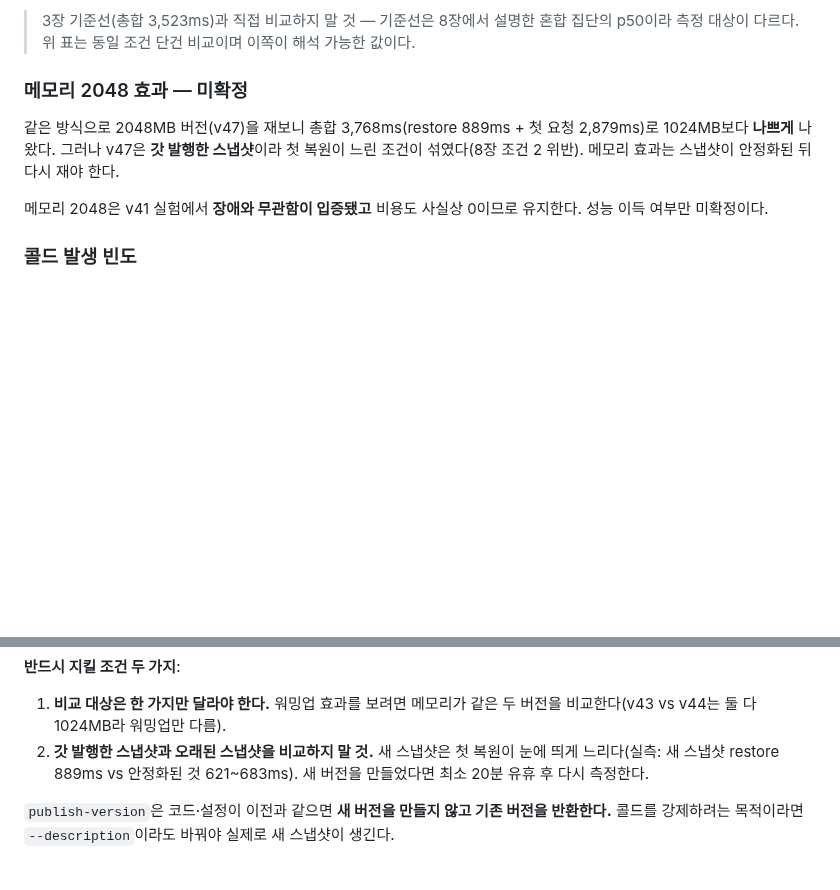
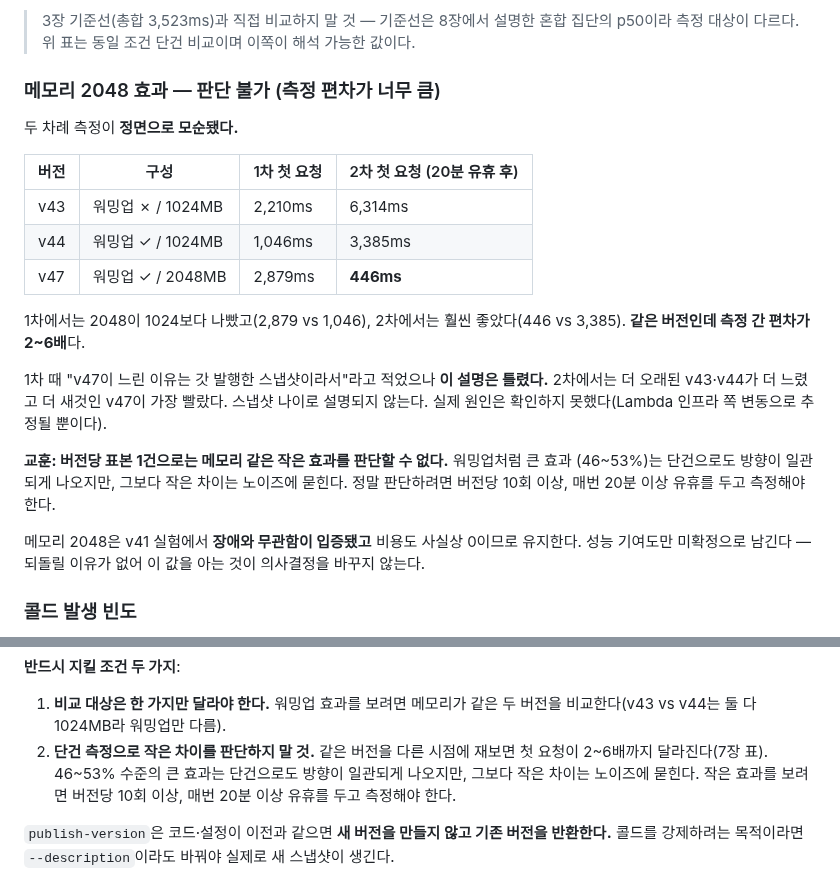
Before and after one commit to BAECHAN/link-sphere_BE_NEW, a Markdown page: docs/PERFORMANCE.md, 2 parts joined by grey strips. GitHub-like rendering; blank space fills up the shorter version.

Commit message:
docs(lambda): 메모리 2048 효과를 "판단 불가"로 정정
2차 측정(20분 유휴 후)이 1차와 정면으로 모순되어, 앞서 문서에 적은 설명이
틀렸음을 정정한다.

- 1차: 2048이 1024보다 나쁨 (첫 요청 2879ms vs 1046ms)
- 2차: 2048이 1024보다 훨씬 좋음 (첫 요청 446ms vs 3385ms)
같은 버전인데 측정 간 편차가 2~6배다.

1차 때 "v47이 느린 이유는 갓 발행한 스냅샷이라서"라고 적었으나 이 설명은
반증됐다. 2차에서는 더 오래된 v43·v44가 더 느렸고 더 새것인 v47이 가장 빨랐다.
실제 원인은 확인하지 못했다.

교훈은 스냅샷 나이가 아니라 표본 수다. 워밍업처럼 큰 효과(46~53%)는 단건으로도
방향이 일관되지만, 메모리처럼 작은 차이는 노이즈에 묻힌다. 8장 측정 조건 2를
"갓 발행한 스냅샷을 비교하지 말 것"에서 "단건으로 작은 차이를 판단하지 말 것"
으로 바꿨다.

메모리 2048은 장애 무관(v41 실험) + 비용 사실상 0이라 유지한다. 성능 기여도를
아는 것이 의사결정을 바꾸지 않으므로 미확정으로 남긴다.

- docs/PERFORMANCE.md: 7장 메모리 절을 측정 대조표와 함께 정정, 8장 조건 2 교체

영향 범위:
문서만 변경. prod alias는 v46 그대로다.

Co-Authored-By: Claude Opus 5 <noreply@anthropic.com>

```diff
--- a/docs/PERFORMANCE.md
+++ b/docs/PERFORMANCE.md
@@ -228,14 +228,29 @@ LWA였기 때문이다. 단, 2단계도 반드시 버전 발행 → 연속 호
 > 3장 기준선(총합 3,523ms)과 직접 비교하지 말 것 — 기준선은 8장에서 설명한 혼합 집단의
 > p50이라 측정 대상이 다르다. 위 표는 동일 조건 단건 비교이며 이쪽이 해석 가능한 값이다.
 
-### 메모리 2048 효과 — 미확정
+### 메모리 2048 효과 — 판단 불가 (측정 편차가 너무 큼)
 
-같은 방식으로 2048MB 버전(v47)을 재보니 총합 3,768ms(restore 889ms + 첫 요청 2,879ms)로
-1024MB보다 **나쁘게** 나왔다. 그러나 v47은 **갓 발행한 스냅샷**이라 첫 복원이 느린 조건이
-섞였다(8장 조건 2 위반). 메모리 효과는 스냅샷이 안정화된 뒤 다시 재야 한다.
+두 차례 측정이 **정면으로 모순됐다.**
+
+| 버전 | 구성 | 1차 첫 요청 | 2차 첫 요청 (20분 유휴 후) |
+| ---- | ---- | ----------- | -------------------------- |
+| v43 | 워밍업 ✗ / 1024MB | 2,210ms | 6,314ms |
+| v44 | 워밍업 ✓ / 1024MB | 1,046ms | 3,385ms |
+| v47 | 워밍업 ✓ / 2048MB | 2,879ms | **446ms** |
+
+1차에서는 2048이 1024보다 나빴고(2,879 vs 1,046), 2차에서는 훨씬 좋았다(446 vs 3,385).
+**같은 버전인데 측정 간 편차가 2~6배**다.
+
+1차 때 "v47이 느린 이유는 갓 발행한 스냅샷이라서"라고 적었으나 **이 설명은 틀렸다.**
+2차에서는 더 오래된 v43·v44가 더 느렸고 더 새것인 v47이 가장 빨랐다. 스냅샷 나이로 설명되지
+않는다. 실제 원인은 확인하지 못했다(Lambda 인프라 쪽 변동으로 추정될 뿐이다).
+
+**교훈: 버전당 표본 1건으로는 메모리 같은 작은 효과를 판단할 수 없다.** 워밍업처럼 큰 효과
+(46~53%)는 단건으로도 방향이 일관되게 나오지만, 그보다 작은 차이는 노이즈에 묻힌다.
+정말 판단하려면 버전당 10회 이상, 매번 20분 이상 유휴를 두고 측정해야 한다.
 
 메모리 2048은 v41 실험에서 **장애와 무관함이 입증됐고** 비용도 사실상 0이므로 유지한다.
-성능 이득 여부만 미확정이다.
+성능 기여도만 미확정으로 남긴다 — 되돌릴 이유가 없어 이 값을 아는 것이 의사결정을 바꾸지 않는다.
 
 ### 콜드 발생 빈도
 
@@ -278,9 +293,10 @@ aws lambda invoke --function-name link-sphere-api:<버전> --log-type Tail \
 
 1. **비교 대상은 한 가지만 달라야 한다.** 워밍업 효과를 보려면 메모리가 같은 두 버전을
    비교한다(v43 vs v44는 둘 다 1024MB라 워밍업만 다름).
-2. **갓 발행한 스냅샷과 오래된 스냅샷을 비교하지 말 것.** 새 스냅샷은 첫 복원이 눈에 띄게
-   느리다(실측: 새 스냅샷 restore 889ms vs 안정화된 것 621~683ms). 새 버전을 만들었다면
-   최소 20분 유휴 후 다시 측정한다.
+2. **단건 측정으로 작은 차이를 판단하지 말 것.** 같은 버전을 다른 시점에 재보면 첫 요청이
+   2~6배까지 달라진다(7장 표). 46~53% 수준의 큰 효과는 단건으로도 방향이 일관되게 나오지만,
+   그보다 작은 차이는 노이즈에 묻힌다. 작은 효과를 보려면 버전당 10회 이상, 매번 20분 이상
+   유휴를 두고 측정해야 한다.
 
 `publish-version`은 코드·설정이 이전과 같으면 **새 버전을 만들지 않고 기존 버전을 반환한다.**
 콜드를 강제하려는 목적이라면 `--description`이라도 바꿔야 실제로 새 스냅샷이 생긴다.
```
